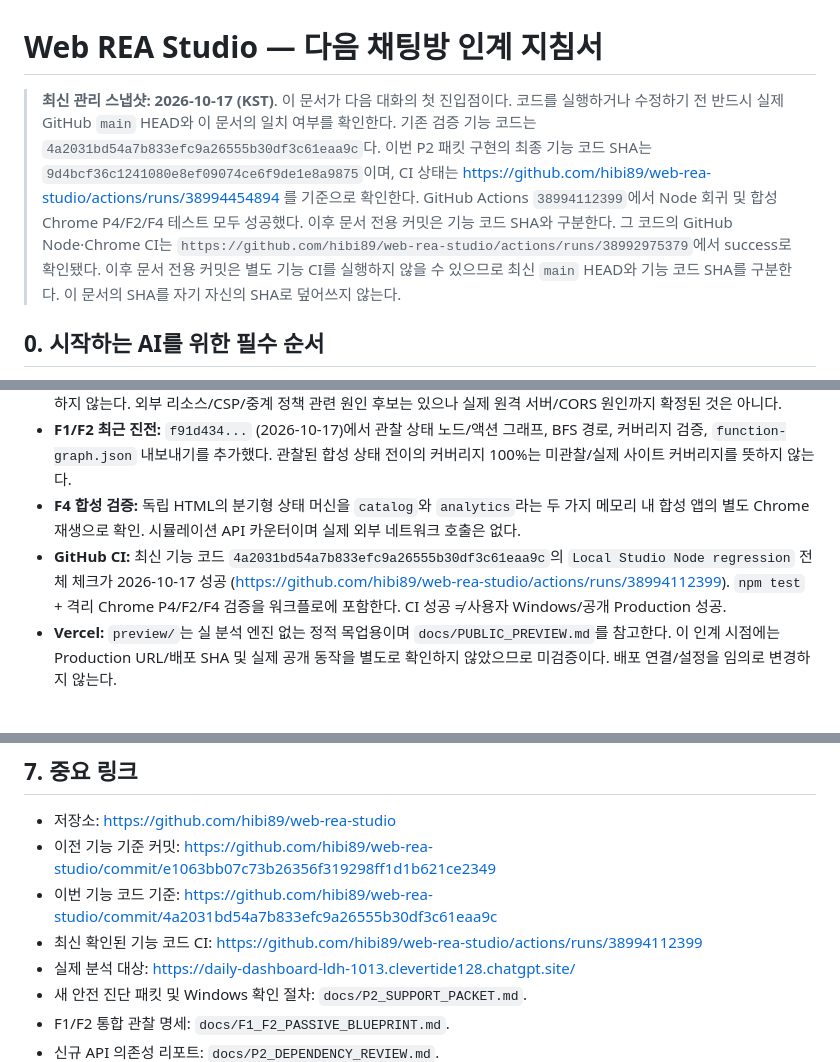
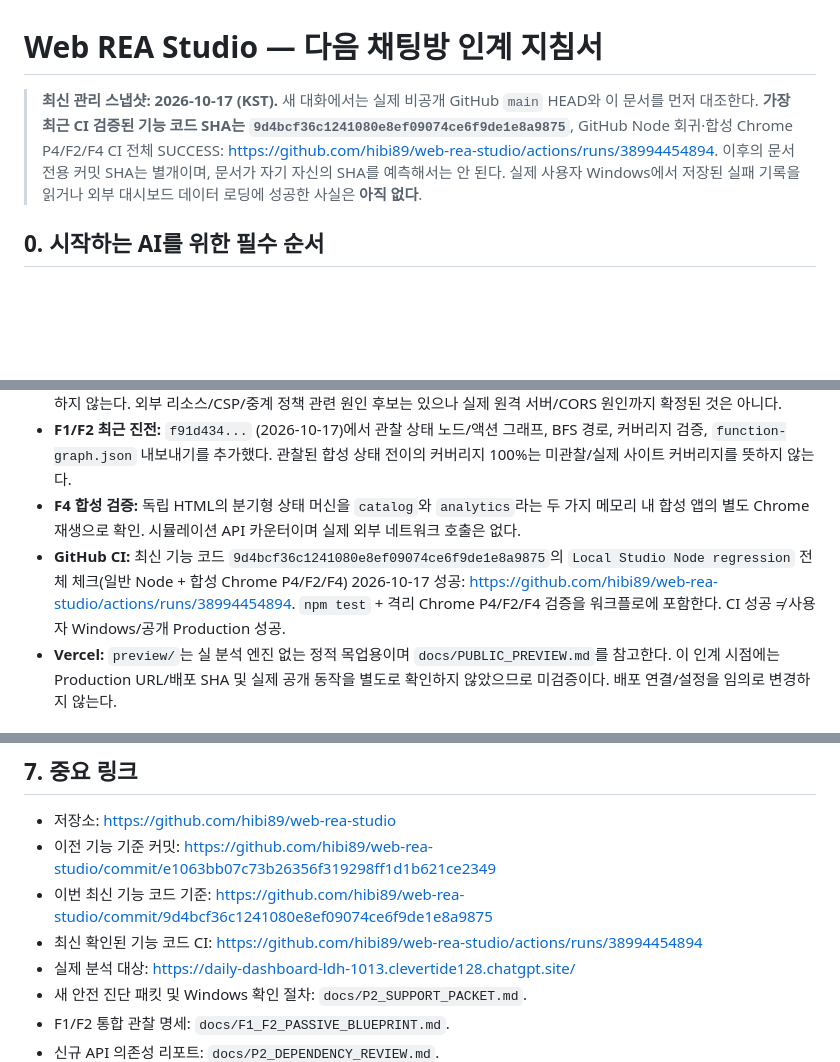
Before and after one commit to hibi89/web-rea-studio, a Markdown page: HANDOFF.md, 3 parts joined by grey strips. Drawn GitHub-style; blank space fills up the shorter version.

Commit message:
docs(handoff): certify support packet CI and correct current baseline

```diff
--- a/HANDOFF.md
+++ b/HANDOFF.md
@@ -1,6 +1,6 @@
 # Web REA Studio — 다음 채팅방 인계 지침서
 
-> **최신 관리 스냅샷: 2026-10-17 (KST)**. 이 문서가 다음 대화의 첫 진입점이다. 코드를 실행하거나 수정하기 전 반드시 실제 GitHub `main` HEAD와 이 문서의 일치 여부를 확인한다. 기존 검증 기능 코드는 `4a2031bd54a7b833efc9a26555b30df3c61eaa9c`다. 이번 P2 패킷 구현의 최종 기능 코드 SHA는 `9d4bcf36c1241080e8ef09074ce6f9de1e8a9875`이며, CI 상태는 https://github.com/hibi89/web-rea-studio/actions/runs/38994454894 를 기준으로 확인한다. GitHub Actions `38994112399`에서 Node 회귀 및 합성 Chrome P4/F2/F4 테스트 모두 성공했다. 이후 문서 전용 커밋은 기능 코드 SHA와 구분한다. 그 코드의 GitHub Node·Chrome CI는 `https://github.com/hibi89/web-rea-studio/actions/runs/38992975379`에서 success로 확인됐다. 이후 문서 전용 커밋은 별도 기능 CI를 실행하지 않을 수 있으므로 최신 `main` HEAD와 기능 코드 SHA를 구분한다. 이 문서의 SHA를 자기 자신의 SHA로 덮어쓰지 않는다.
+> **최신 관리 스냅샷: 2026-10-17 (KST).** 새 대화에서는 실제 비공개 GitHub `main` HEAD와 이 문서를 먼저 대조한다. **가장 최근 CI 검증된 기능 코드 SHA는 `9d4bcf36c1241080e8ef09074ce6f9de1e8a9875`**, GitHub Node 회귀·합성 Chrome P4/F2/F4 CI 전체 SUCCESS: https://github.com/hibi89/web-rea-studio/actions/runs/38994454894. 이후의 문서 전용 커밋 SHA는 별개이며, 문서가 자기 자신의 SHA를 예측해서는 안 된다. 실제 사용자 Windows에서 저장된 실패 기록을 읽거나 외부 대시보드 데이터 로딩에 성공한 사실은 **아직 없다**.
 
 ## 0. 시작하는 AI를 위한 필수 순서
 
@@ -33,7 +33,7 @@
 - **동적 실제 사이트 렌더링 문제 미해결:** 외부 앱 캡처는 되었으나 앱 화면에는 `Failed to fetch`/`보고서를 불러오지 못했습니다`가 표시되었다. 진단 코드 `PASSIVE_EXTERNAL_FETCH_REJECTED`. PNG 저장이나 `COMPLETED`만으로 화면 성공을 선언하지 않는다. 외부 리소스/CSP/중계 정책 관련 원인 후보는 있으나 실제 원격 서버/CORS 원인까지 확정된 것은 아니다.
 - **F1/F2 최근 진전:** `f91d434...` (2026-10-17)에서 관찰 상태 노드/액션 그래프, BFS 경로, 커버리지 검증, `function-graph.json` 내보내기를 추가했다. 관찰된 합성 상태 전이의 커버리지 100%는 미관찰/실제 사이트 커버리지를 뜻하지 않는다.
 - **F4 합성 검증:** 독립 HTML의 분기형 상태 머신을 `catalog`와 `analytics`라는 두 가지 메모리 내 합성 앱의 별도 Chrome 재생으로 확인. 시뮬레이션 API 카운터이며 실제 외부 네트워크 호출은 없다.
-- **GitHub CI:** 최신 기능 코드 `4a2031bd54a7b833efc9a26555b30df3c61eaa9c`의 `Local Studio Node regression` 전체 체크가 2026-10-17 성공 (https://github.com/hibi89/web-rea-studio/actions/runs/38994112399). `npm test` + 격리 Chrome P4/F2/F4 검증을 워크플로에 포함한다. CI 성공 ≠ 사용자 Windows/공개 Production 성공.
+- **GitHub CI:** 최신 기능 코드 `9d4bcf36c1241080e8ef09074ce6f9de1e8a9875`의 `Local Studio Node regression` 전체 체크(일반 Node + 합성 Chrome P4/F2/F4) 2026-10-17 성공: https://github.com/hibi89/web-rea-studio/actions/runs/38994454894. `npm test` + 격리 Chrome P4/F2/F4 검증을 워크플로에 포함한다. CI 성공 ≠ 사용자 Windows/공개 Production 성공.
 - **Vercel:** `preview/`는 실 분석 엔진 없는 정적 목업용이며 `docs/PUBLIC_PREVIEW.md`를 참고한다. 이 인계 시점에는 Production URL/배포 SHA 및 실제 공개 동작을 별도로 확인하지 않았으므로 미검증이다. 배포 연결/설정을 임의로 변경하지 않는다.
 
 ## 3. 중요 저장소 구조
@@ -111,8 +111,8 @@
 
 - 저장소: https://github.com/hibi89/web-rea-studio
 - 이전 기능 기준 커밋: https://github.com/hibi89/web-rea-studio/commit/e1063bb07c73b26356f319298ff1d1b621ce2349
-- 이번 기능 코드 기준: https://github.com/hibi89/web-rea-studio/commit/4a2031bd54a7b833efc9a26555b30df3c61eaa9c
-- 최신 확인된 기능 코드 CI: https://github.com/hibi89/web-rea-studio/actions/runs/38994112399
+- 이번 최신 기능 코드 기준: https://github.com/hibi89/web-rea-studio/commit/9d4bcf36c1241080e8ef09074ce6f9de1e8a9875
+- 최신 확인된 기능 코드 CI: https://github.com/hibi89/web-rea-studio/actions/runs/38994454894
 - 실제 분석 대상: https://daily-dashboard-ldh-1013.clevertide128.chatgpt.site/
 - 새 안전 진단 패킷 및 Windows 확인 절차: `docs/P2_SUPPORT_PACKET.md`.
 - F1/F2 통합 관찰 명세: `docs/F1_F2_PASSIVE_BLUEPRINT.md`.
```
Also changed, not shown: other parts of HANDOFF.md (+1 -1 lines).
